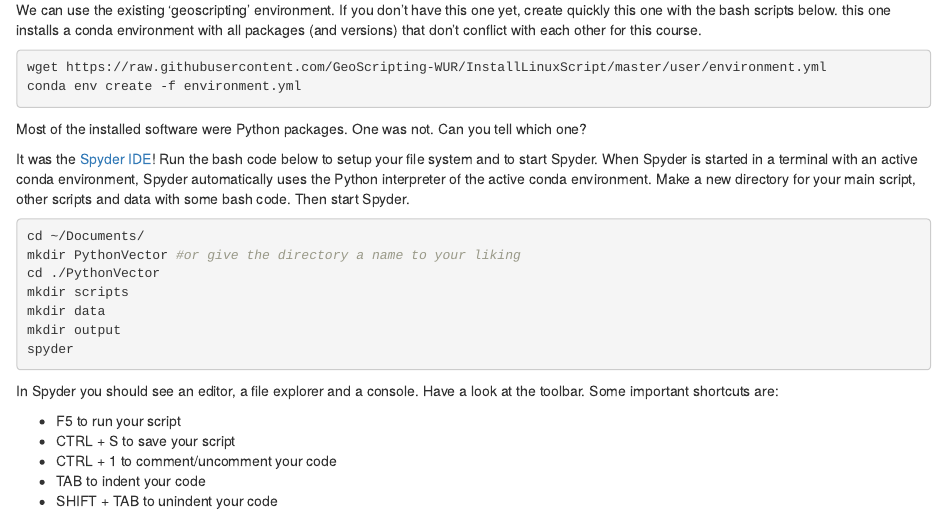
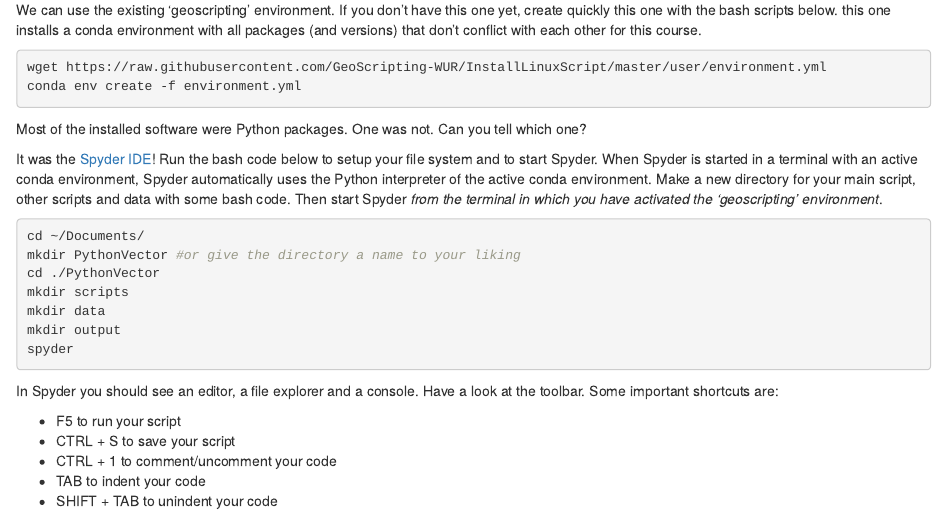
Before and after one commit to GeoScripting-WUR/PythonVector, an R Markdown document (index.Rmd): the page in a window 1100 px wide, from 680 px down. Rendered offline with R 4.5, knitr and Pandoc, with nearby package versions; drawn as R Markdown's standard HTML page in place of the format the file asks for.

Commit message:
Added emphasized line on starting Spyder from the activated environment

````diff
--- a/index.Rmd
+++ b/index.Rmd
@@ -47,7 +47,7 @@ conda env create -f environment.yml
 
 Most of the installed software were Python packages. One was not. Can you tell which one?
 
-It was the [Spyder IDE](https://docs.spyder-ide.org/)! Run the bash code below to setup your file system and to start Spyder. When Spyder is started in a terminal with an active conda environment, Spyder automatically uses the Python interpreter of the active conda environment. Make a new directory for your main script, other scripts and data with some bash code. Then start Spyder.
+It was the [Spyder IDE](https://docs.spyder-ide.org/)! Run the bash code below to setup your file system and to start Spyder. When Spyder is started in a terminal with an active conda environment, Spyder automatically uses the Python interpreter of the active conda environment. Make a new directory for your main script, other scripts and data with some bash code. Then start Spyder *from the terminal in which you have activated the 'geoscripting' environment*.
 
 ```{r, eval=FALSE,engine='bash'}
 cd ~/Documents/
````
Also changed, not shown: index.html.
